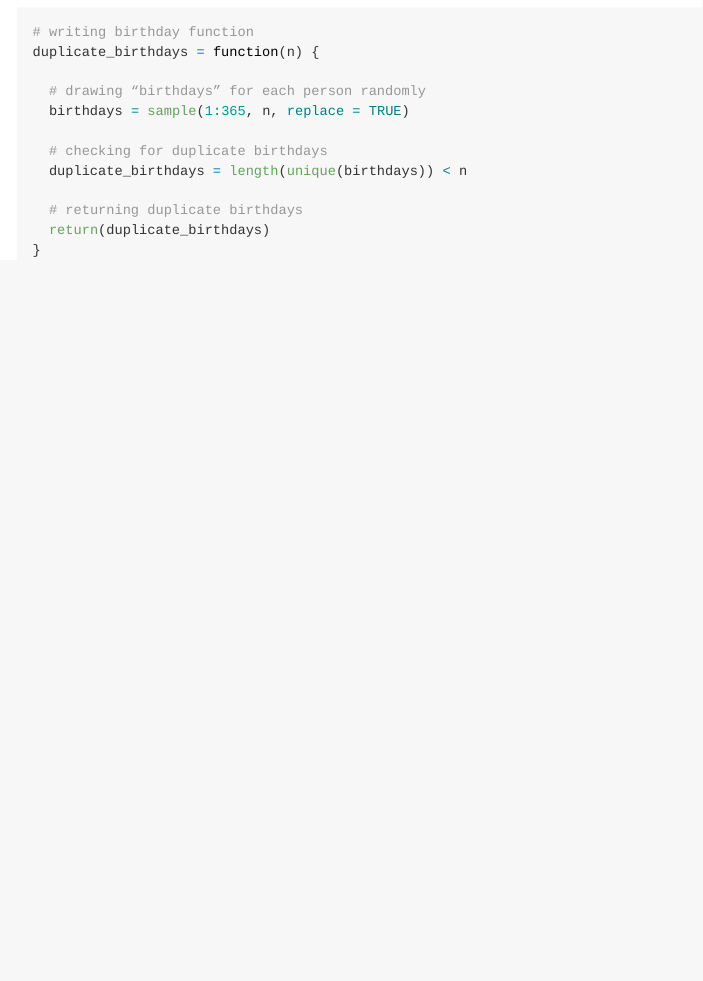
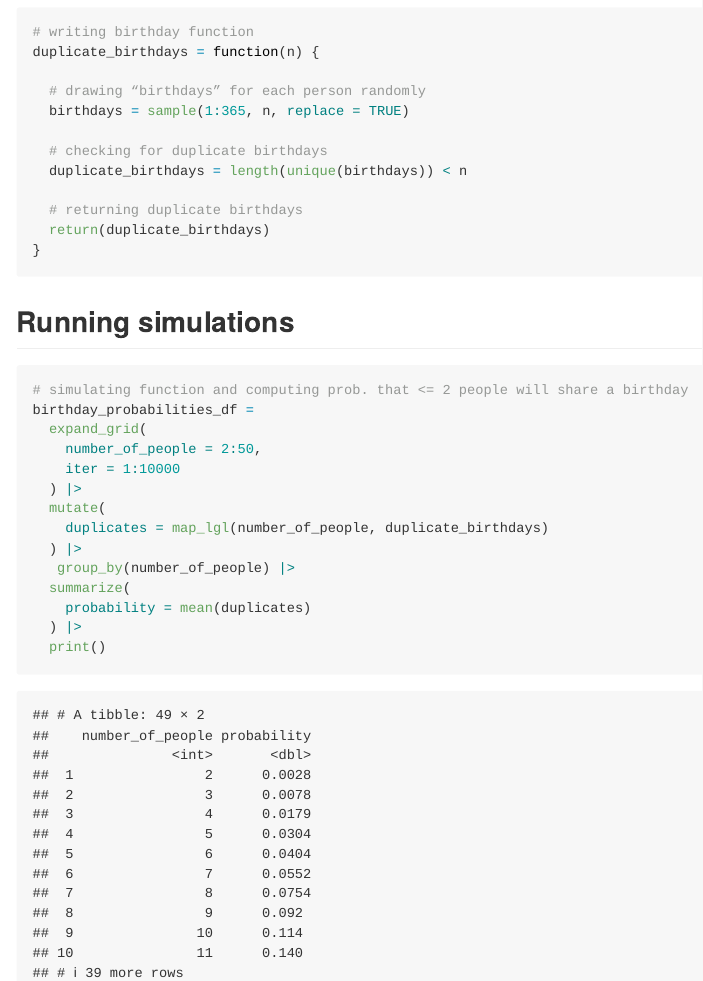
Before and after one commit to Madeline-T-Sharp/p8105_hw5_mts2203, an R Markdown document (p8105_hw5_mts2203.Rmd): the page in a window 1100 px wide, from 470 px down. The pictures show the output file p8105_hw5_mts2203.md that the author committed with the source, drawn offline in the style of GitHub.

Commit message:
Simulating function and generating birthday probabilities for problem 1

````diff
--- a/p8105_hw5_mts2203.Rmd
+++ b/p8105_hw5_mts2203.Rmd
@@ -55,3 +55,22 @@ duplicate_birthdays = function(n) {
   return(duplicate_birthdays)
 }
 ```
+
+## Running simulations
+
+```{r simulating_function}
+# simulating function and computing prob. that <= 2 people will share a birthday
+birthday_probabilities_df =
+  expand_grid(
+    number_of_people = 2:50,
+    iter = 1:10000
+  ) |>
+  mutate(
+    duplicates = map_lgl(number_of_people, duplicate_birthdays)
+  ) |>
+   group_by(number_of_people) |>
+  summarize(
+    probability = mean(duplicates)
+  ) |>
+  print()
+```
````
Also changed, not shown: p8105_hw5_mts2203.md.
